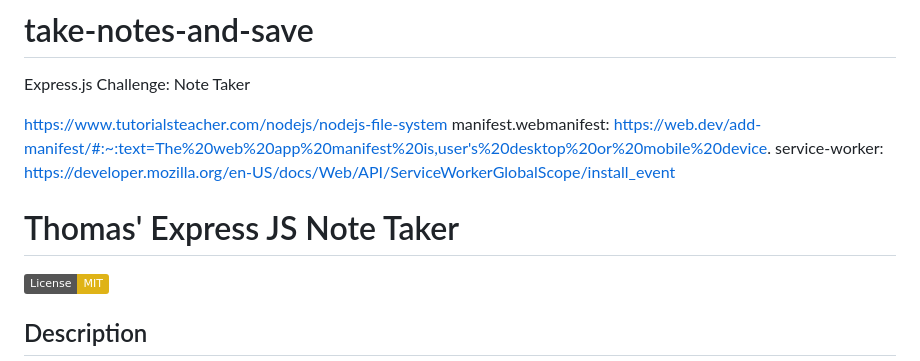
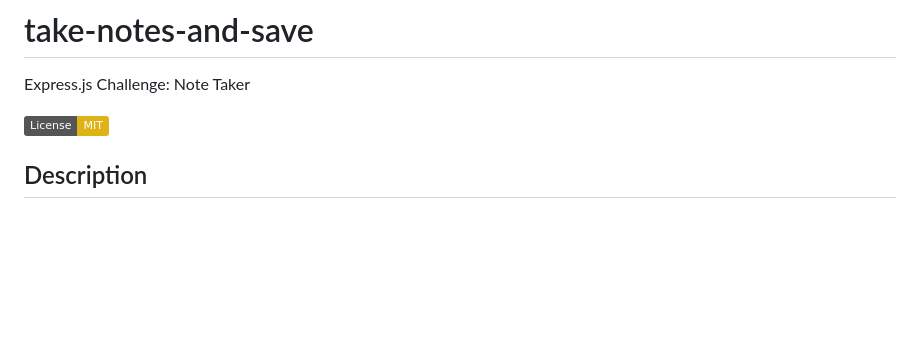
Before and after one commit to Berkeleycodingmomma/take-notes-and-save, a Markdown page: README.md, the part around the change. Drawn GitHub-style; badges without logos; blank space fills up the shorter version.

```diff
--- a/README.md
+++ b/README.md
@@ -1,14 +1,6 @@
 # take-notes-and-save
 Express.js Challenge: Note Taker
 
-
-
-
-https://www.tutorialsteacher.com/nodejs/nodejs-file-system
-manifest.webmanifest: https://web.dev/add-manifest/#:~:text=The%20web%20app%20manifest%20is,user's%20desktop%20or%20mobile%20device.
-service-worker: https://developer.mozilla.org/en-US/docs/Web/API/ServiceWorkerGlobalScope/install_event
-
-# Thomas' Express JS Note Taker
 [![License: MIT](https://img.shields.io/badge/License-MIT-yellow.svg)](https://opensource.org/licenses/MIT)
 
 ## Description
```
